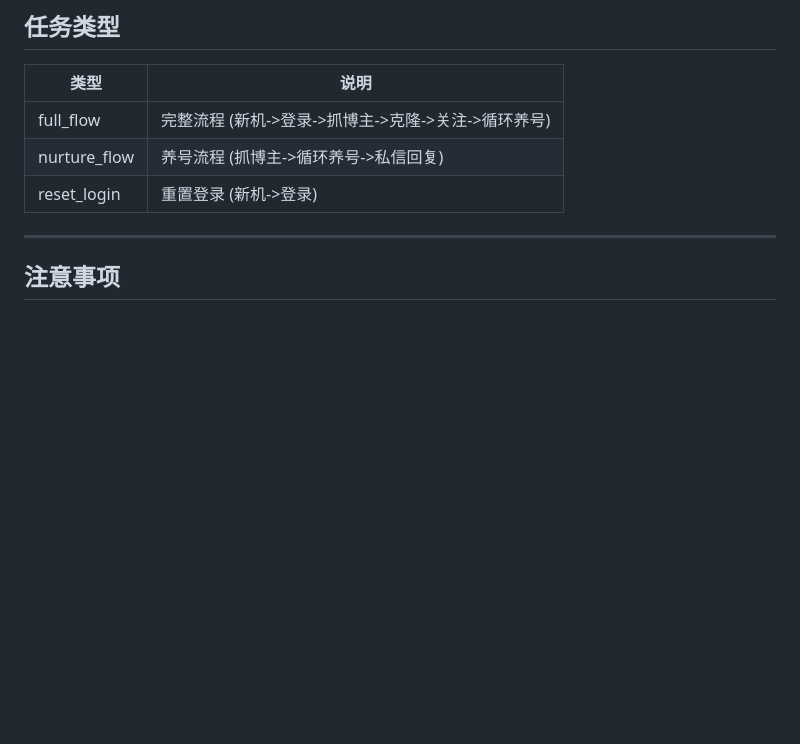
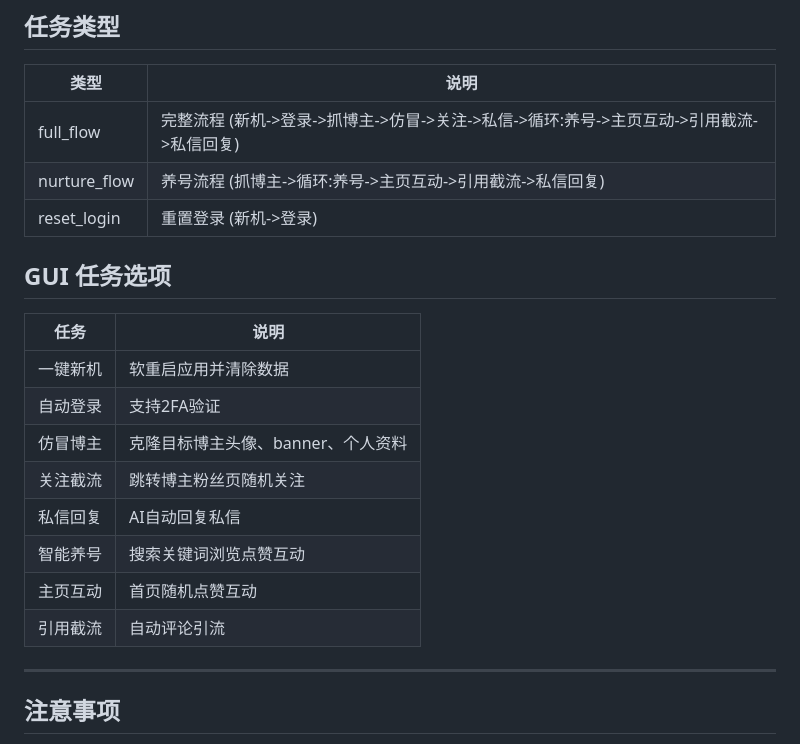
Before and after one commit to suigv/autorpc, a Markdown page: AGENTS.md, the part around the change. GitHub-like rendering; blank space fills up the shorter version.

Commit message:
docs: 更新任务类型说明，添加主页互动和引用截流

```diff
--- a/AGENTS.md
+++ b/AGENTS.md
@@ -173,9 +173,22 @@ engine.run_reset_login([1], "volc")
 
 | 类型 | 说明 |
 |------|------|
-| full_flow | 完整流程 (新机->登录->抓博主->克隆->关注->循环养号) |
-| nurture_flow | 养号流程 (抓博主->循环养号->私信回复) |
+| full_flow | 完整流程 (新机->登录->抓博主->仿冒->关注->私信->循环:养号->主页互动->引用截流->私信回复) |
+| nurture_flow | 养号流程 (抓博主->循环:养号->主页互动->引用截流->私信回复) |
 | reset_login | 重置登录 (新机->登录) |
+
+## GUI 任务选项
+
+| 任务 | 说明 |
+|------|------|
+| 一键新机 | 软重启应用并清除数据 |
+| 自动登录 | 支持2FA验证 |
+| 仿冒博主 | 克隆目标博主头像、banner、个人资料 |
+| 关注截流 | 跳转博主粉丝页随机关注 |
+| 私信回复 | AI自动回复私信 |
+| 智能养号 | 搜索关键词浏览点赞互动 |
+| 主页互动 | 首页随机点赞互动 |
+| 引用截流 | 自动评论引流 |
 
 ---
 
```
